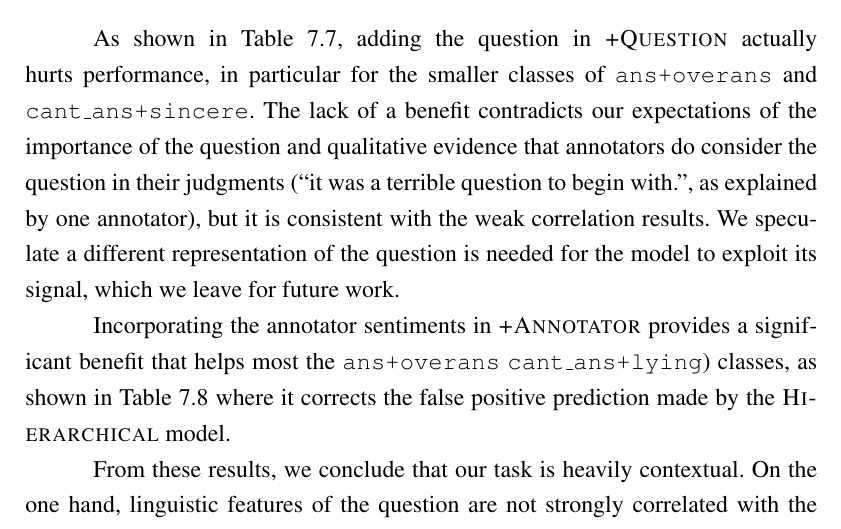
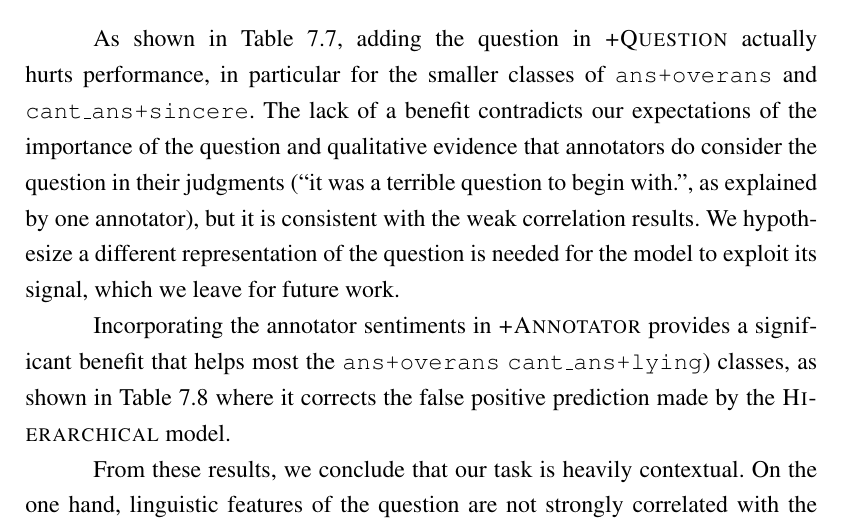
Before and after one commit to elisaF/dissertation, a LaTeX thesis (main.tex, which reads ch07_subjective.tex): part of page 110 of 150, cut so that both start at the same text. Compiled offline with pdfLaTeX.

Commit message:
small word changes

```diff
--- a/ch07_subjective.tex
+++ b/ch07_subjective.tex
@@ -492,7 +492,7 @@ cant\_ans & \multicolumn{1}{r}{cant\_ans} \\
     \label{tab:pred_models}
 
 \end{table}
-\paragraph{Adding context} As shown in Table \ref{tab:subj_context_results}, adding the question in \textsc{+Question} actually hurts performance, in particular for the smaller classes of \texttt{ans+overans} and \texttt{cant\_ans+sincere}. The lack of a benefit contradicts our expectations of the importance of the question and qualitative evidence that annotators do consider the question in their judgments (``it was a terrible question to begin with.'', as explained by one annotator), but it is consistent with the weak correlation results. We speculate a different representation of the question is needed for the model to exploit its signal, which we leave for future work.
+\paragraph{Adding context} As shown in Table \ref{tab:subj_context_results}, adding the question in \textsc{+Question} actually hurts performance, in particular for the smaller classes of \texttt{ans+overans} and \texttt{cant\_ans+sincere}. The lack of a benefit contradicts our expectations of the importance of the question and qualitative evidence that annotators do consider the question in their judgments (``it was a terrible question to begin with.'', as explained by one annotator), but it is consistent with the weak correlation results. We hypothesize a different representation of the question is needed for the model to exploit its signal, which we leave for future work.
 
 %We speculate the form of the question is a cue to whether or not an overanswer is warranted. Table \ref{tab:subj_context_examples} illustrates an example of a pointed question and a more open-ended question that are now predicted correctly by the last-question model.
 Incorporating the annotator sentiments in \textsc{+Annotator} provides a significant benefit that helps most the \texttt{ans+overans}  \texttt{cant\_ans+lying}) classes, as shown in Table \ref{tab:pred_models} where it corrects the false positive prediction made by the \textsc{Hierarchical} model.
```
